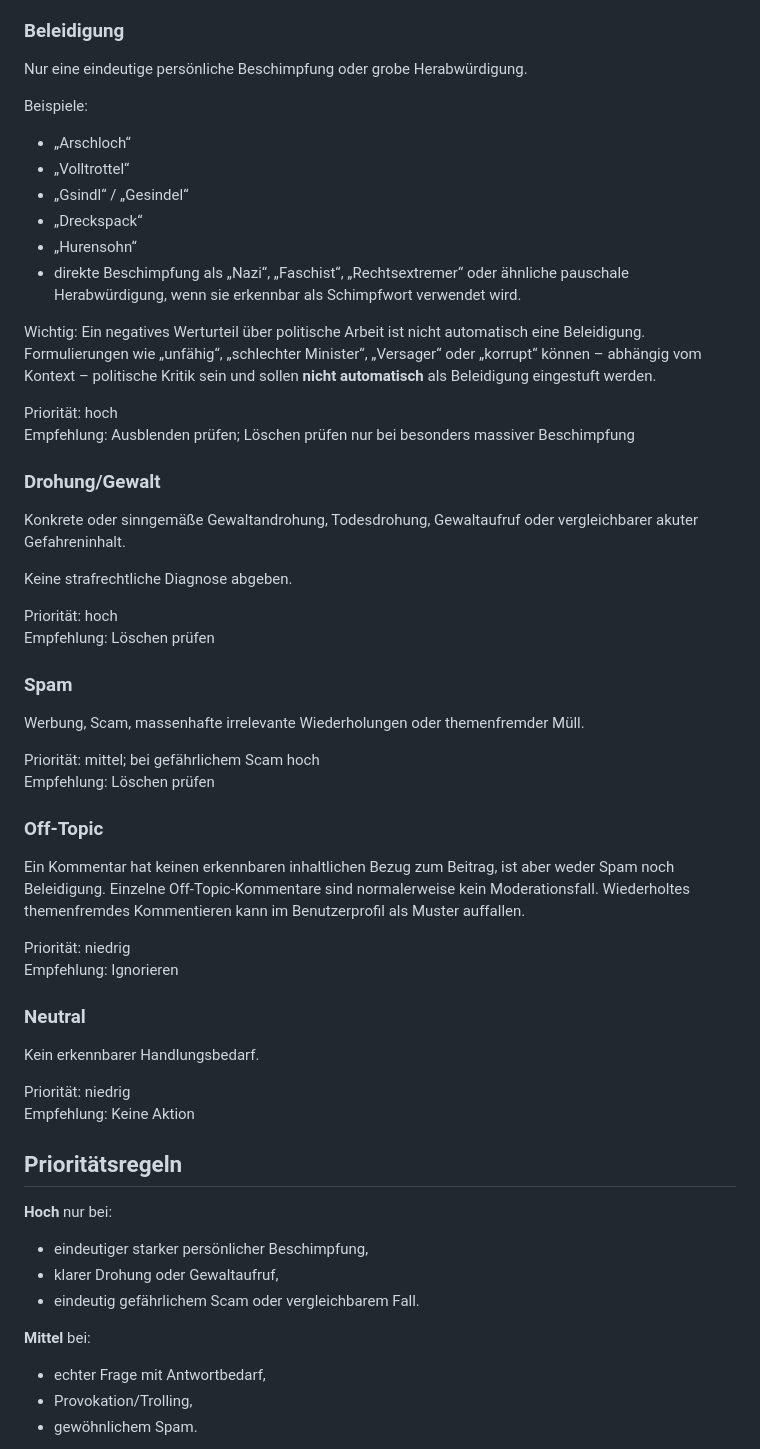
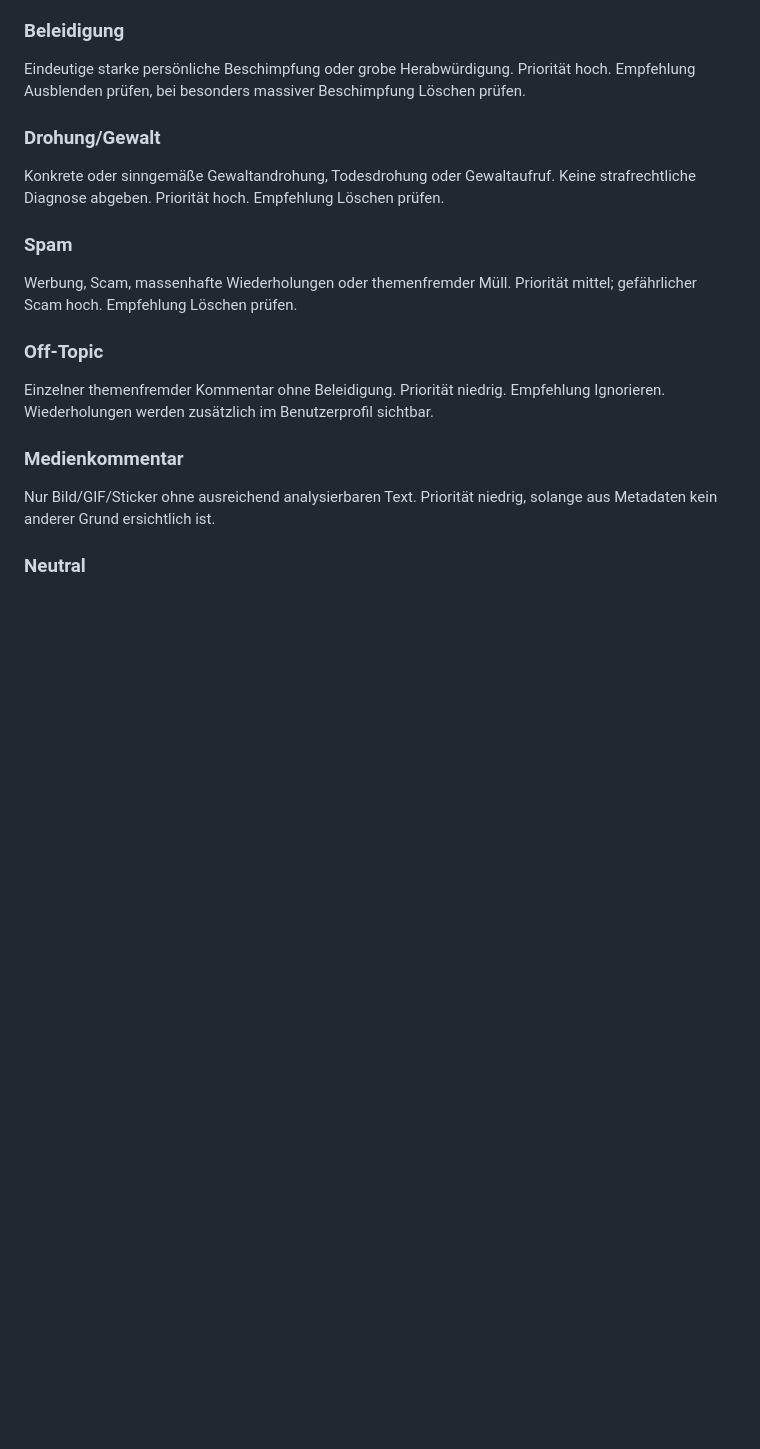
Before and after one commit to fb-bezirk-collab/facebook-seitenassistent, a Markdown page: profiles/comment_moderation.md, the part around one of its changes. Drawn GitHub-style; blank space fills up the shorter version.

```diff
--- a/profiles/comment_moderation.md
+++ b/profiles/comment_moderation.md
@@ -64,56 +68,17 @@ Empfehlung: meist Ignorieren
 
 ### Beleidigung
-Nur eine eindeutige persönliche Beschimpfung oder grobe Herabwürdigung.
-
-Beispiele:
-- „Arschloch“
-- „Volltrottel“
-- „Gsindl“ / „Gesindel“
-- „Dreckspack“
-- „Hurensohn“
-- direkte Beschimpfung als „Nazi“, „Faschist“, „Rechtsextremer“ oder ähnliche pauschale Herabwürdigung, wenn sie erkennbar als Schimpfwort verwendet wird.
-
-Wichtig: Ein negatives Werturteil über politische Arbeit ist nicht automatisch eine Beleidigung. Formulierungen wie „unfähig“, „schlechter Minister“, „Versager“ oder „korrupt“ können – abhängig vom Kontext – politische Kritik sein und sollen **nicht automatisch** als Beleidigung eingestuft werden.
-
-Priorität: hoch
-Empfehlung: Ausblenden prüfen; Löschen prüfen nur bei besonders massiver Beschimpfung
+Eindeutige starke persönliche Beschimpfung oder grobe Herabwürdigung. Priorität hoch. Empfehlung Ausblenden prüfen, bei besonders massiver Beschimpfung Löschen prüfen.
 
 ### Drohung/Gewalt
-Konkrete oder sinngemäße Gewaltandrohung, Todesdrohung, Gewaltaufruf oder vergleichbarer akuter Gefahreninhalt.
-
-Keine strafrechtliche Diagnose abgeben.
-
-Priorität: hoch
-Empfehlung: Löschen prüfen
+Konkrete oder sinngemäße Gewaltandrohung, Todesdrohung oder Gewaltaufruf. Keine strafrechtliche Diagnose abgeben. Priorität hoch. Empfehlung Löschen prüfen.
 
 ### Spam
-Werbung, Scam, massenhafte irrelevante Wiederholungen oder themenfremder Müll.
-
-Priorität: mittel; bei gefährlichem Scam hoch
-Empfehlung: Löschen prüfen
-
+Werbung, Scam, massenhafte Wiederholungen oder themenfremder Müll. Priorität mittel; gefährlicher Scam hoch. Empfehlung Löschen prüfen.
 
 ### Off-Topic
-Ein Kommentar hat keinen erkennbaren inhaltlichen Bezug zum Beitrag, ist aber weder Spam noch Beleidigung. Einzelne Off-Topic-Kommentare sind normalerweise kein Moderationsfall. Wiederholtes themenfremdes Kommentieren kann im Benutzerprofil als Muster auffallen.
+Einzelner themenfremder Kommentar ohne Beleidigung. Priorität niedrig. Empfehlung Ignorieren. Wiederholungen werden zusätzlich im Benutzerprofil sichtbar.
 
-Priorität: niedrig
-Empfehlung: Ignorieren
+### Medienkommentar
+Nur Bild/GIF/Sticker ohne ausreichend analysierbaren Text. Priorität niedrig, solange aus Metadaten kein anderer Grund ersichtlich ist.
 
 ### Neutral
-Kein erkennbarer Handlungsbedarf.
-
-Priorität: niedrig
-Empfehlung: Keine Aktion
-
-## Prioritätsregeln
-
-**Hoch** nur bei:
-- eindeutiger starker persönlicher Beschimpfung,
-- klarer Drohung oder Gewaltaufruf,
-- eindeutig gefährlichem Scam oder vergleichbarem Fall.
-
-**Mittel** bei:
-- echter Frage mit Antwortbedarf,
-- Provokation/Trolling,
-- gewöhnlichem Spam.
-
```
Also changed, not shown: other parts of profiles/comment_moderation.md (+53 -68 lines).
